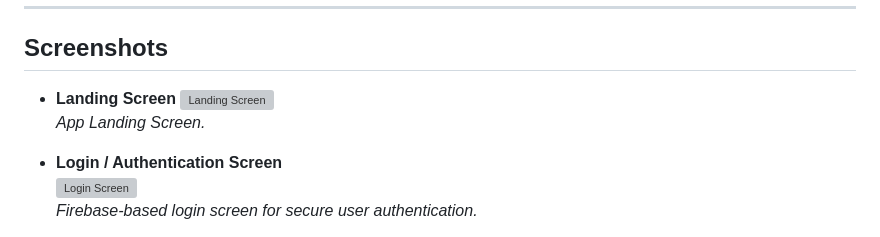
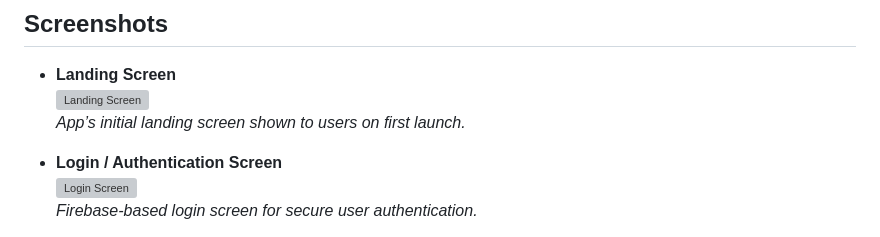
Before and after one commit to M0hamed-Awad/FitRush, a Markdown page: README.md, the part around the change. GitHub-like rendering; grey boxes are pictures that could not be loaded.

```diff
--- a/README.md
+++ b/README.md
@@ -78,7 +78,7 @@ lib/
 
 - **Landing Screen**
   ![Landing Screen](screenshots/landing_screen.jpg "Landing Screen")
-  _App Landing Screen._
+  _App’s initial landing screen shown to users on first launch._
 
 - **Login / Authentication Screen**
   ![Login Screen](screenshots/login_screen.jpg "Login Screen")
```
